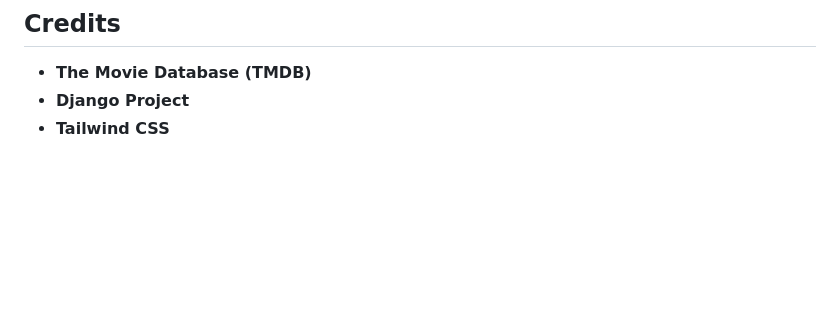
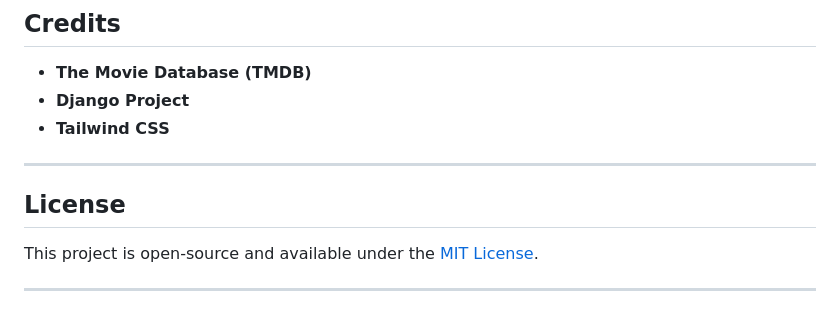
Before and after one commit to ch3thiya/PickAMovie_V2, a Markdown page: README.md, the part around the change. Drawn GitHub-style; blank space fills up the shorter version.

```diff
--- a/README.md
+++ b/README.md
@@ -72,3 +72,10 @@ This full-stack application is built with Python and the Django web framework, f
 - **The Movie Database (TMDB)**
 - **Django Project**
 - **Tailwind CSS**
+
+---
+
+## License
+This project is open-source and available under the [MIT License](LICENSE).
+
+---
```
